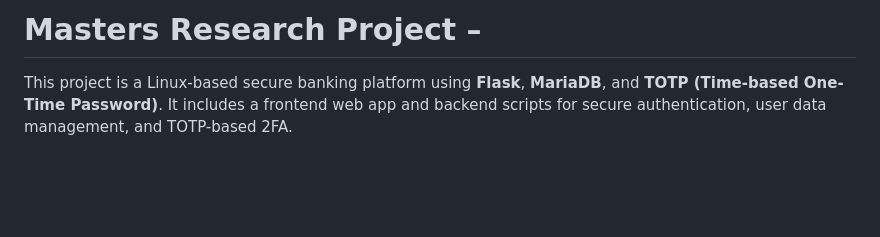
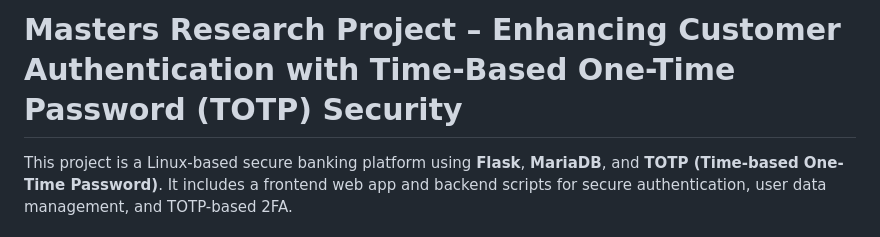
Before and after one commit to mohanramshrinivasan/MastersResearchProject_SLU, a Markdown page: README.md, the part around the change. Drawn GitHub-style; blank space fills up the shorter version.

```diff
--- a/README.md
+++ b/README.md
@@ -1,4 +1,4 @@
-# Masters Research Project –
+# Masters Research Project – Enhancing Customer Authentication with Time-Based One-Time Password (TOTP) Security
 
 This project is a Linux-based secure banking platform using **Flask**, **MariaDB**, and **TOTP (Time-based One-Time Password)**. It includes a frontend web app and backend scripts for secure authentication, user data management, and TOTP-based 2FA.
 
```
